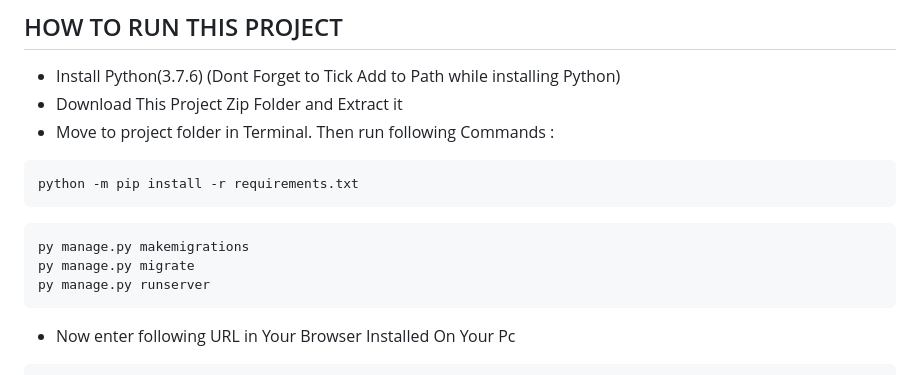
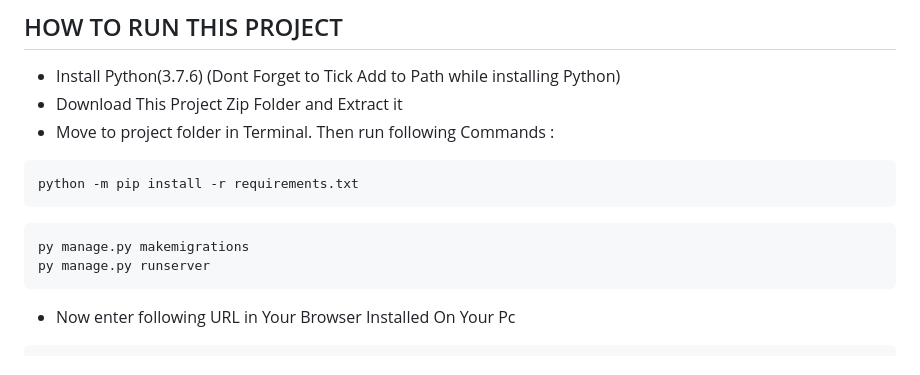
Before and after one commit to theajeet/bloodbankmanagement-master, a Markdown page: README.md, the part around the change. Drawn GitHub-style.

````diff
--- a/README.md
+++ b/README.md
@@ -65,7 +65,6 @@ python -m pip install -r requirements.txt
 
 ```
 py manage.py makemigrations
-py manage.py migrate
 py manage.py runserver
 ```
 - Now enter following URL in Your Browser Installed On Your Pc
````
